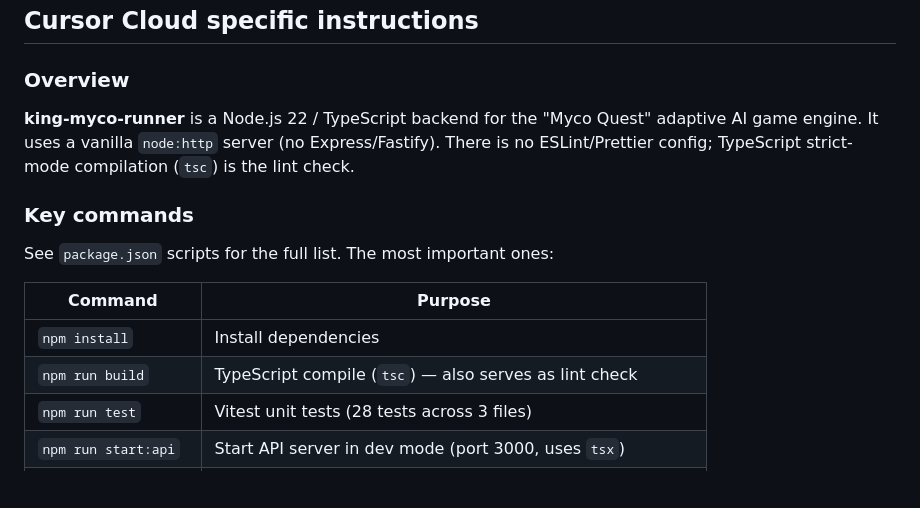
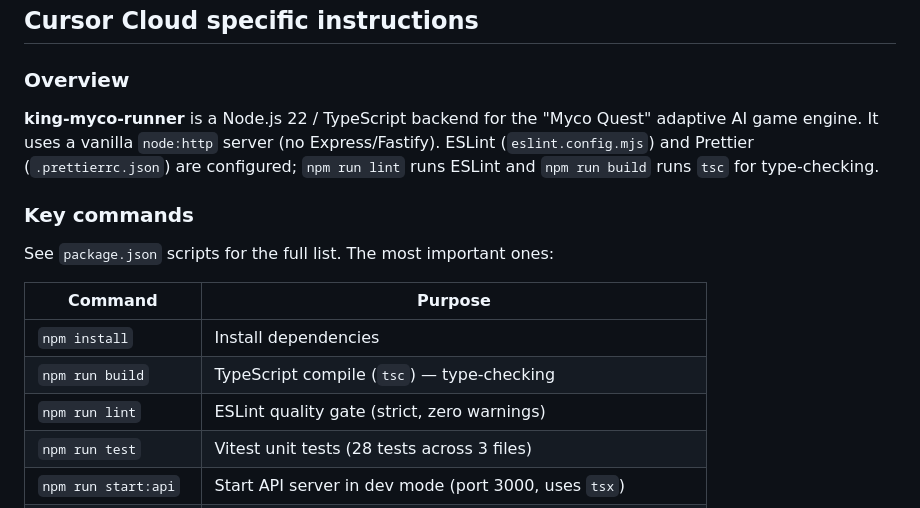
Before and after one commit to dookbrah/king-myco-runner, a Markdown page: AGENTS.md, the part around the change. GitHub-like rendering; blank space fills up the shorter version.

Commit message:
fix: correct AGENTS.md lint tooling description and add lint command to key commands table
Co-authored-by: dookbrah <dookbrah@users.noreply.github.com>

```diff
--- a/AGENTS.md
+++ b/AGENTS.md
@@ -4,7 +4,7 @@
 
 ### Overview
 
-**king-myco-runner** is a Node.js 22 / TypeScript backend for the "Myco Quest" adaptive AI game engine. It uses a vanilla `node:http` server (no Express/Fastify). There is no ESLint/Prettier config; TypeScript strict-mode compilation (`tsc`) is the lint check.
+**king-myco-runner** is a Node.js 22 / TypeScript backend for the "Myco Quest" adaptive AI game engine. It uses a vanilla `node:http` server (no Express/Fastify). ESLint (`eslint.config.mjs`) and Prettier (`.prettierrc.json`) are configured; `npm run lint` runs ESLint and `npm run build` runs `tsc` for type-checking.
 
 ### Key commands
 
@@ -13,7 +13,8 @@ See `package.json` scripts for the full list. The most important ones:
 | Command | Purpose |
 |---|---|
 | `npm install` | Install dependencies |
-| `npm run build` | TypeScript compile (`tsc`) — also serves as lint check |
+| `npm run build` | TypeScript compile (`tsc`) — type-checking |
+| `npm run lint` | ESLint quality gate (strict, zero warnings) |
 | `npm run test` | Vitest unit tests (28 tests across 3 files) |
 | `npm run start:api` | Start API server in dev mode (port 3000, uses `tsx`) |
 | `npm run playground` | Full local dev loop (API + heartbeat + mock game sessions) |
```
